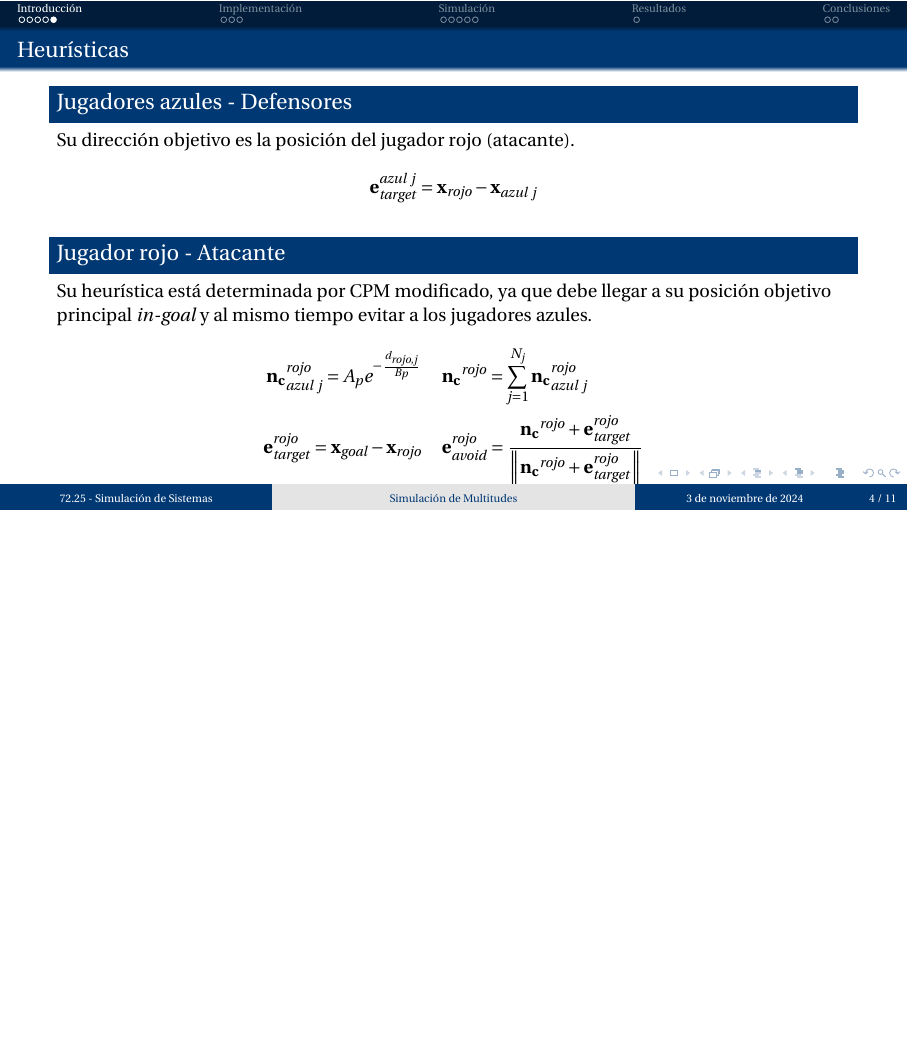
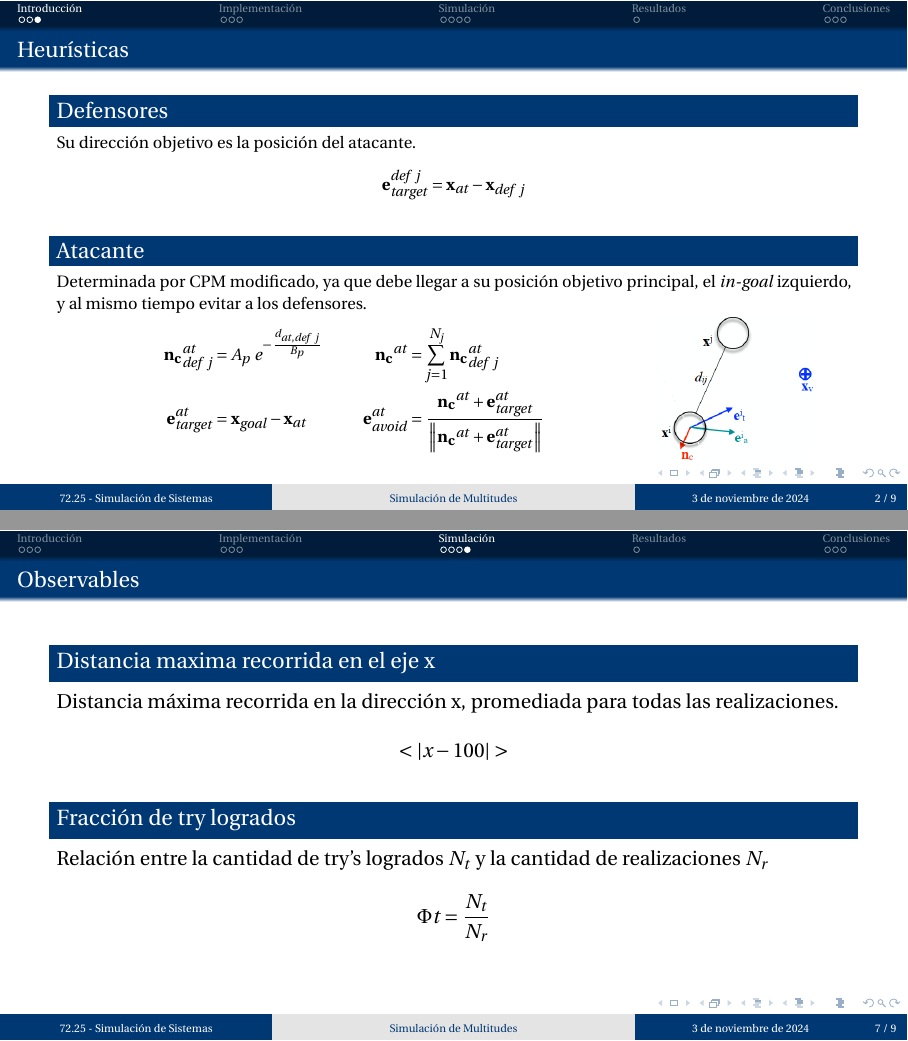
Before and after one commit to martinippo01/SS-TP, LaTeX slides (TP5/docs/main.tex, which reads TP5/docs/01-introduccion.tex, TP5/docs/04-simulaciones.tex): page 6 of 17 before the commit and pages 4 and 11 of 15 after it, the two joined at a grey line, the shorter picture padded with empty space. Compiled offline with pdfLaTeX.

Commit message:
docs: wip report
Co-authored-by: AxelPreitiT <axel.preitit@gmail.com>
Co-authored-by: mauritobaez <mauroleanbaez@gmail.com>

```diff
--- a/TP5/docs/01-introduccion.tex
+++ b/TP5/docs/01-introduccion.tex
@@ -98,22 +66,27 @@
 \end{frame}
 
 \begin{frame}{Heurísticas}
-    \begin{block}{Jugadores azules - Defensores}
-        \small{\text{Su dirección objetivo es la posición del jugador rojo (atacante).}}
+    \begin{block}{Defensores}
+        \footnotesize{\text{Su dirección objetivo es la posición del atacante.}}
         \begin{equation*}
-            \mathbf{e}_{target}^{azul\ j} = \mathbf{x}_{rojo} - \mathbf{x}_{azul\ j}
+            \mathbf{e}_{target}^{def\ j} = \mathbf{x}_{at} - \mathbf{x}_{def\ j}
         \end{equation*}
     \end{block}
-    \begin{block}{Jugador rojo - Atacante}
-        \small{
-            \text{Su heurística está determinada por CPM modificado, ya que debe llegar a su posición objetivo}
-            \text{principal \textit{in-goal} y al mismo tiempo evitar a los jugadores azules.}
+    \begin{block}{Atacante}
+        \footnotesize{
+            \text{Determinada por CPM modificado, ya que debe llegar a su posición objetivo principal, el \textit{in-goal} izquierdo,}
+            \text{y al mismo tiempo evitar a los defensores.}
         }
+        \begin{minipage}{0.75\linewidth}
             \begin{equation*}
                 \begin{aligned}
-                \mathbf{n_c}_{azul\ j}^{rojo} = A_p e^{-\frac{d_{rojo,j}}{B_p}} &&& \mathbf{n_c}^{rojo} = \sum_{j=1}^{N_j} \mathbf{n_c}_{azul\ j}^{rojo} \\
-                \mathbf{e}_{target}^{rojo} = \mathbf{x}_{goal} - \mathbf{x}_{rojo} &&& \mathbf{e}_{avoid}^{rojo} = \frac{\mathbf{n_c}^{rojo} + \mathbf{e}_{target}^{rojo}}{\left\| \mathbf{n_c}^{rojo} + \mathbf{e}_{target}^{rojo} \right\|}
+                    \mathbf{n_c}_{def\ j}^{at} &= A_p\ e^{-\frac{d_{at,def\ j}}{B_p}} &&& \mathbf{n_c}^{at} &= \sum_{j=1}^{N_j} \mathbf{n_c}_{def\ j}^{at} \\
+                    \mathbf{e}_{target}^{at} &= \mathbf{x}_{goal} - \mathbf{x}_{at} &&& \mathbf{e}_{avoid}^{at} &= \frac{\mathbf{n_c}^{at} + \mathbf{e}_{target}^{at}}{\left\| \mathbf{n_c}^{at} + \mathbf{e}_{target}^{at} \right\|}
                 \end{aligned}
             \end{equation*}
+        \end{minipage}
+        \begin{minipage}{0.2\linewidth}
+            \includegraphics[width=\textwidth]{pic/01-introduccion/cpm-modified}
+        \end{minipage}
     \end{block}
 \end{frame}
--- a/TP5/docs/04-simulaciones.tex
+++ b/TP5/docs/04-simulaciones.tex
@@ -20,45 +20,38 @@
 
 \begin{frame}{Esquema del sistema}
     \begin{center}
-        \begin{minipage}{0.65\textwidth}
-            \includegraphics[width=\textwidth]{pic/04-simulaciones/esquema-field}
+        \begin{minipage}{0.55\textwidth}
+            \includegraphics[width=0.7\textwidth]{pic/04-simulaciones/esquema-field}
         \end{minipage}
         \hfill
-        \begin{minipage}{0.3\textwidth}
+        \begin{minipage}{0.4\textwidth}
             \includegraphics[width=\textwidth]{pic/04-simulaciones/esquema-particula}
         \end{minipage}
     \end{center}
+
+    \footnotesize{
+        \textbf{Consideraciones:}
+        \begin{itemize}
+            \item Se realizan 100 repeticiones por cada configuración.
+            \item La posición inicial de los jugadores azules es uniformemente distribuida.
+            \item La posición inicial del jugador rojo es fija, en el otro extremo de la cancha.
+        \end{itemize}
+    }
+
 \end{frame}
 
-%\begin{frame}{Heurísticas}
-%    \begin{block}{Jugadores azules - Defensores}
-%        \small{\text{Su dirección objetivo es la posición del jugador rojo (atacante).}}
-%        \begin{equation*}
-%            \mathbf{e}_{target}^{azul\ j} = \mathbf{x}_{rojo} - \mathbf{x}_{azul\ j}
-%        \end{equation*}
-%    \end{block}
-%    \begin{block}{Jugador rojo - Atacante}
-%        \small{
-%            \text{Su heurística está determinada por CPM modificado, ya que debe llegar a su posición objetivo}
-%            \text{principal \textit{in-goal} y al mismo tiempo evitar a los jugadores azules.}
-%        }
-%        \begin{equation*}
-%            \begin{aligned}
-%                \mathbf{n_c}_{azul\ j}^{rojo} = A_p e^{-\frac{d_{rojo,j}}{B_p}} &&& \mathbf{n_c}^{rojo} = \sum_{j=1}^{N_j} \mathbf{n_c}_{azul\ j}^{rojo} \\
-%                \mathbf{e}_{target}^{rojo} = \mathbf{x}_{goal} - \mathbf{x}_{rojo} &&& \mathbf{e}_{avoid}^{rojo} = \frac{\mathbf{n_c}^{rojo} + \mathbf{e}_{target}^{rojo}}{\left\| \mathbf{n_c}^{rojo} + \mathbf{e}_{target}^{rojo} \right\|}
-%            \end{aligned}
-%        \end{equation*}
-%    \end{block}
-%\end{frame}
-
-\begin{frame}{Consideraciones}
-    \begin{itemize}
-        \item Se realizan 100 repeticiones por cada configuración.
-        \item La posición inicial de los jugadores azules es uniformemente distribuida.
-        \item La posición inicial del jugador rojo es fija, en el otro extremo de la cancha.
-    \end{itemize}
-\end{frame}
 
 \begin{frame}{Observables}
-
+    \begin{block}{Distancia maxima recorrida en el eje x}
+        Distancia máxima recorrida en la dirección x, promediada para todas las realizaciones.
+        \begin{equation*}
+            <|x - 100|>
+        \end{equation*}
+    \end{block}
+    \begin{block}{Fracción de try logrados}
+        Relación entre la cantidad de try's logrados $N_t$ y la cantidad de realizaciones $N_r$
+        \begin{equation*}
+            \Phi t = \frac{N_t}{N_r}
+        \end{equation*}
+    \end{block}
 \end{frame}
```
Also changed, not shown: TP5/docs/03-implementacion.tex (+1 -2 lines), TP5/docs/06-conclusiones.tex (+9 -0 lines), TP5/docs/pic/01-introduccion/cpm-modified.png (added), TP5/docs/01-introduccion.tex (88 more changed lines), TP5/docs/04-simulaciones.tex (2 more changed lines). Lines whose indentation alone changed are shown as unchanged.
